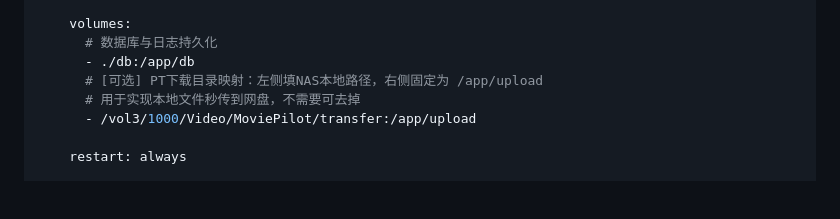
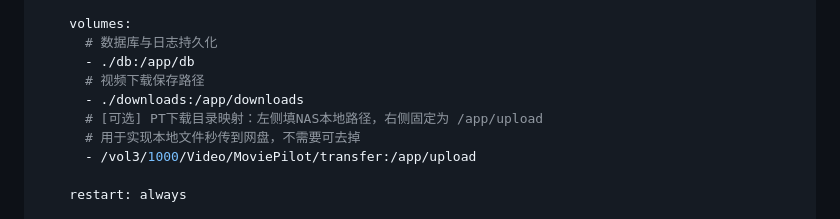
Before and after one commit to walkingddd/tgto123-pub, a Markdown page: README.md, the part around the change. GitHub-like rendering; blank space fills up the shorter version.

```diff
--- a/README.md
+++ b/README.md
@@ -105,6 +105,8 @@ services:
     volumes:
       # 数据库与日志持久化
       - ./db:/app/db
+      # 视频下载保存路径
+      - ./downloads:/app/downloads
       # [可选] PT下载目录映射：左侧填NAS本地路径，右侧固定为 /app/upload
       # 用于实现本地文件秒传到网盘，不需要可去掉
       - /vol3/1000/Video/MoviePilot/transfer:/app/upload
```
